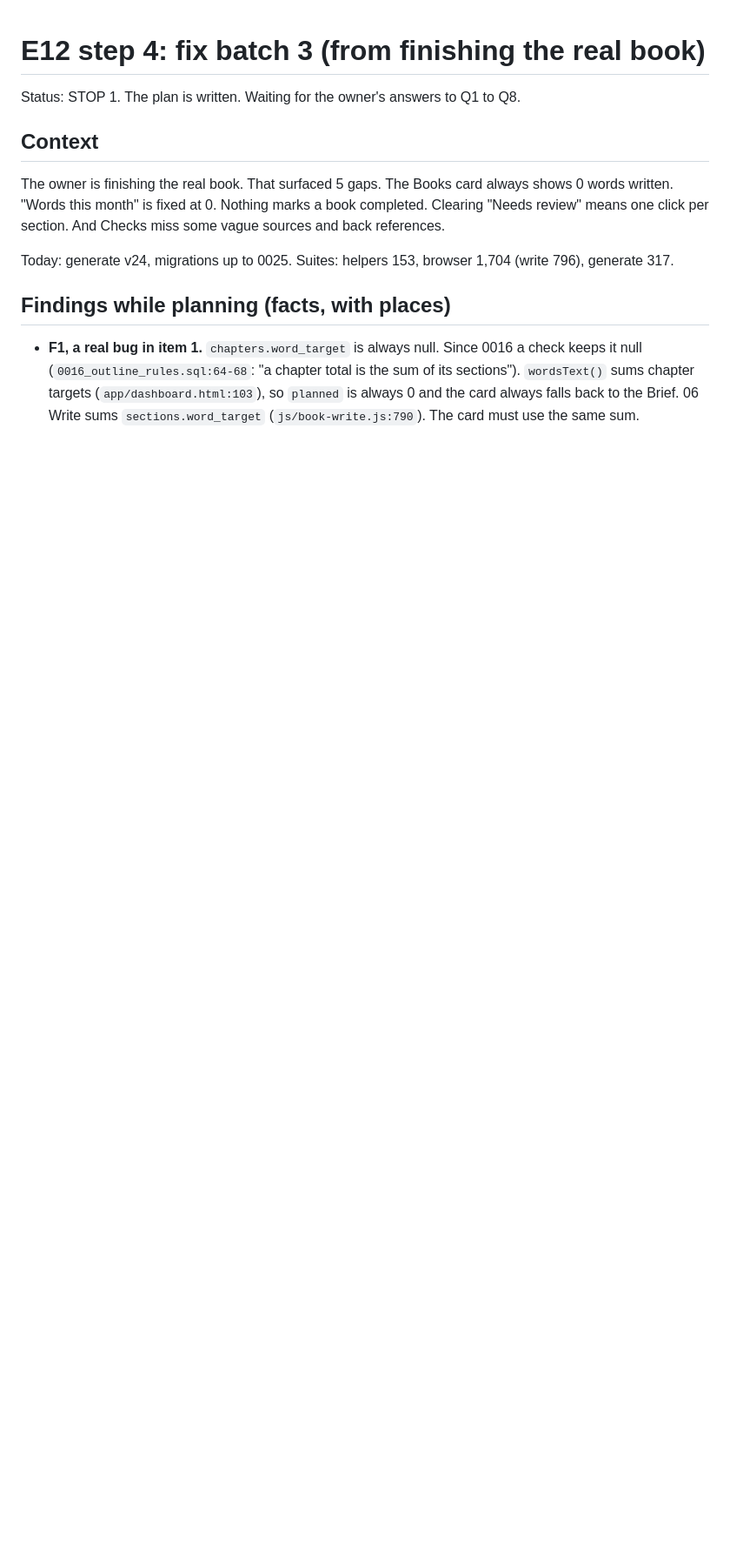
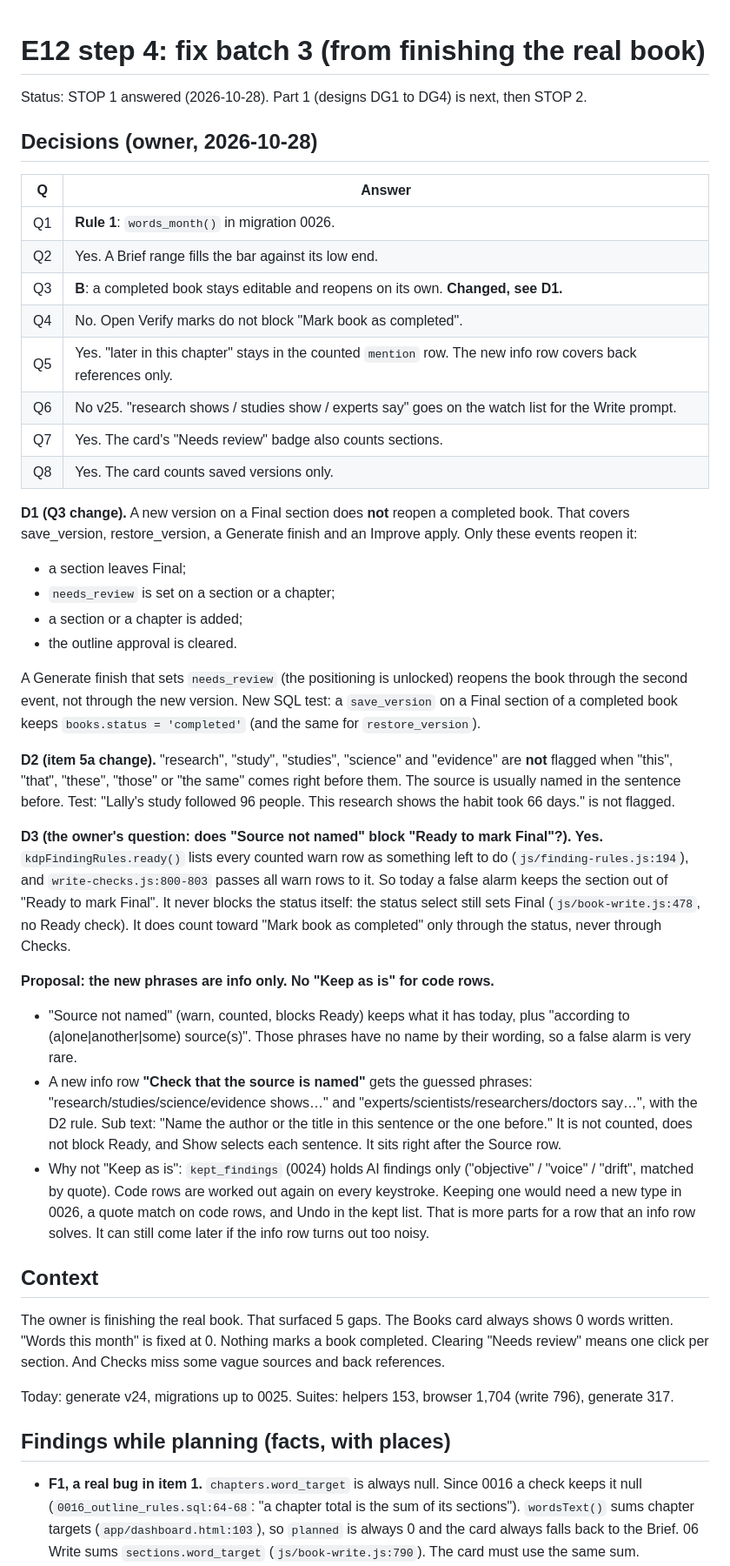
Before and after one commit to nanda-1-wq/KDPLap, a Markdown page: docs/reviews/2026-10-28-e12-fix-batch-3-plan.md, the part around one of its changes. Shown at 87% size. GitHub-like rendering; blank space fills up the shorter version.

Commit message:
docs: E12 fix batch 3 plan, owner answers (Q1-Q8, D1 Final saves keep completed, D2 this/that research, D3 new phrases info only)
Co-Authored-By: Claude Opus 5.5 <noreply@anthropic.com>

```diff
--- a/docs/reviews/2026-10-28-e12-fix-batch-3-plan.md
+++ b/docs/reviews/2026-10-28-e12-fix-batch-3-plan.md
@@ -1,6 +1,35 @@
 # E12 step 4: fix batch 3 (from finishing the real book)
 
-Status: STOP 1. The plan is written. Waiting for the owner's answers to Q1 to Q8.
+Status: STOP 1 answered (2026-10-28). Part 1 (designs DG1 to DG4) is next, then STOP 2.
+
+## Decisions (owner, 2026-10-28)
+| Q | Answer |
+|---|---|
+| Q1 | **Rule 1**: `words_month()` in migration 0026. |
+| Q2 | Yes. A Brief range fills the bar against its low end. |
+| Q3 | **B**: a completed book stays editable and reopens on its own. **Changed, see D1.** |
+| Q4 | No. Open Verify marks do not block "Mark book as completed". |
+| Q5 | Yes. "later in this chapter" stays in the counted `mention` row. The new info row covers back references only. |
+| Q6 | No v25. "research shows / studies show / experts say" goes on the watch list for the Write prompt. |
+| Q7 | Yes. The card's "Needs review" badge also counts sections. |
+| Q8 | Yes. The card counts saved versions only. |
+
+**D1 (Q3 change).** A new version on a Final section does **not** reopen a completed book. That covers save_version, restore_version, a Generate finish and an Improve apply. Only these events reopen it:
+- a section leaves Final;
+- `needs_review` is set on a section or a chapter;
+- a section or a chapter is added;
+- the outline approval is cleared.
+
+A Generate finish that sets `needs_review` (the positioning is unlocked) reopens the book through the second event, not through the new version. New SQL test: a `save_version` on a Final section of a completed book keeps `books.status = 'completed'` (and the same for `restore_version`).
+
+**D2 (item 5a change).** "research", "study", "studies", "science" and "evidence" are **not** flagged when "this", "that", "these", "those" or "the same" comes right before them. The source is usually named in the sentence before. Test: "Lally's study followed 96 people. This research shows the habit took 66 days." is not flagged.
+
+**D3 (the owner's question: does "Source not named" block "Ready to mark Final"?).** **Yes.** `kdpFindingRules.ready()` lists every counted warn row as something left to do (`js/finding-rules.js:194`), and `write-checks.js:800-803` passes all warn rows to it. So today a false alarm keeps the section out of "Ready to mark Final". It never blocks the status itself: the status select still sets Final (`js/book-write.js:478`, no Ready check). It does count toward "Mark book as completed" only through the status, never through Checks.
+
+**Proposal: the new phrases are info only. No "Keep as is" for code rows.**
+- "Source not named" (warn, counted, blocks Ready) keeps what it has today, plus "according to (a|one|another|some) source(s)". Those phrases have no name by their wording, so a false alarm is very rare.
+- A new info row **"Check that the source is named"** gets the guessed phrases: "research/studies/science/evidence shows…" and "experts/scientists/researchers/doctors say…", with the D2 rule. Sub text: "Name the author or the title in this sentence or the one before." It is not counted, does not block Ready, and Show selects each sentence. It sits right after the Source row.
+- Why not "Keep as is": `kept_findings` (0024) holds AI findings only ("objective" / "voice" / "drift", matched by quote). Code rows are worked out again on every keystroke. Keeping one would need a new type in 0026, a quote match on code rows, and Undo in the kept list. That is more parts for a row that an info row solves. It can still come later if the info row turns out too noisy.
 
 ## Context
 The owner is finishing the real book. That surfaced 5 gaps. The Books card always shows 0 words written. "Words this month" is fixed at 0. Nothing marks a book completed. Clearing "Needs review" means one click per section. And Checks miss some vague sources and back references.
```
Also changed, not shown: other parts of docs/reviews/2026-10-28-e12-fix-batch-3-plan.md (+5 -3 lines).
